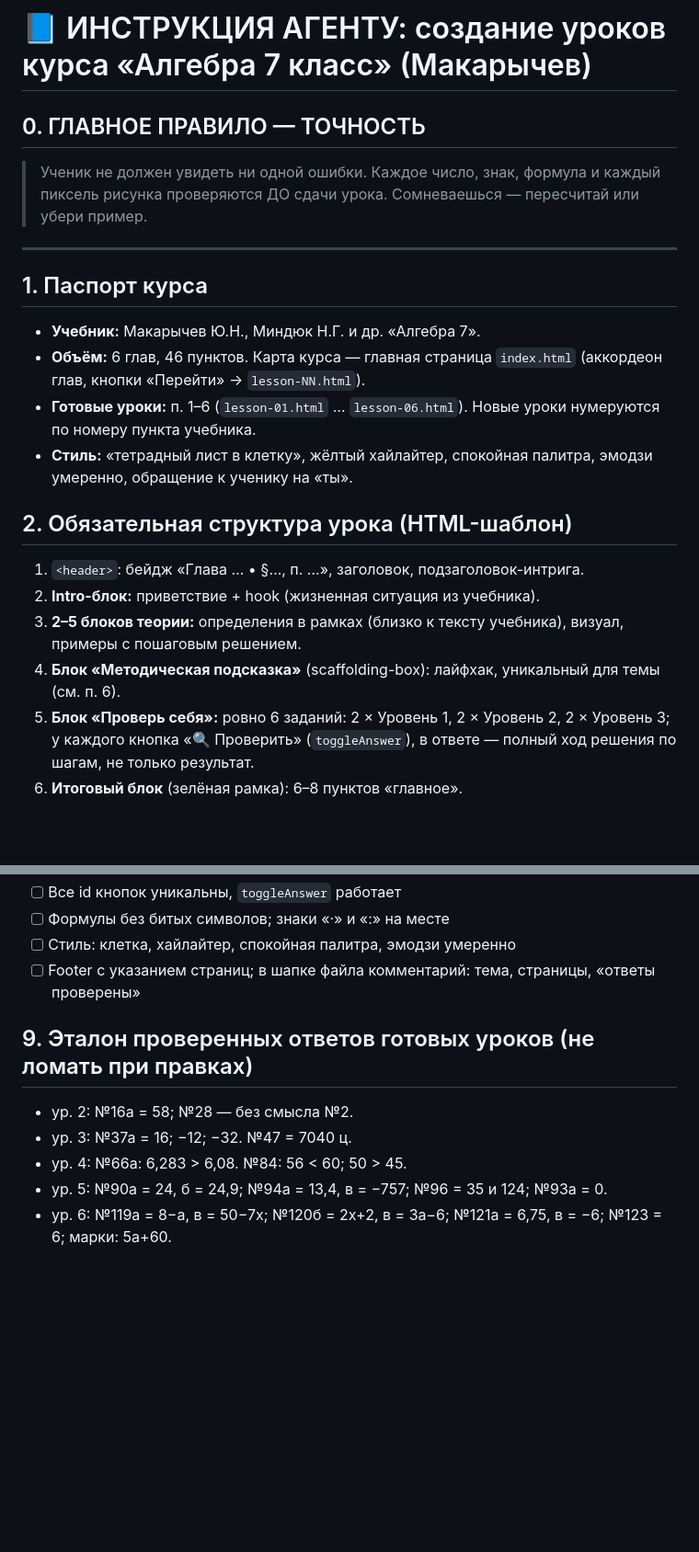
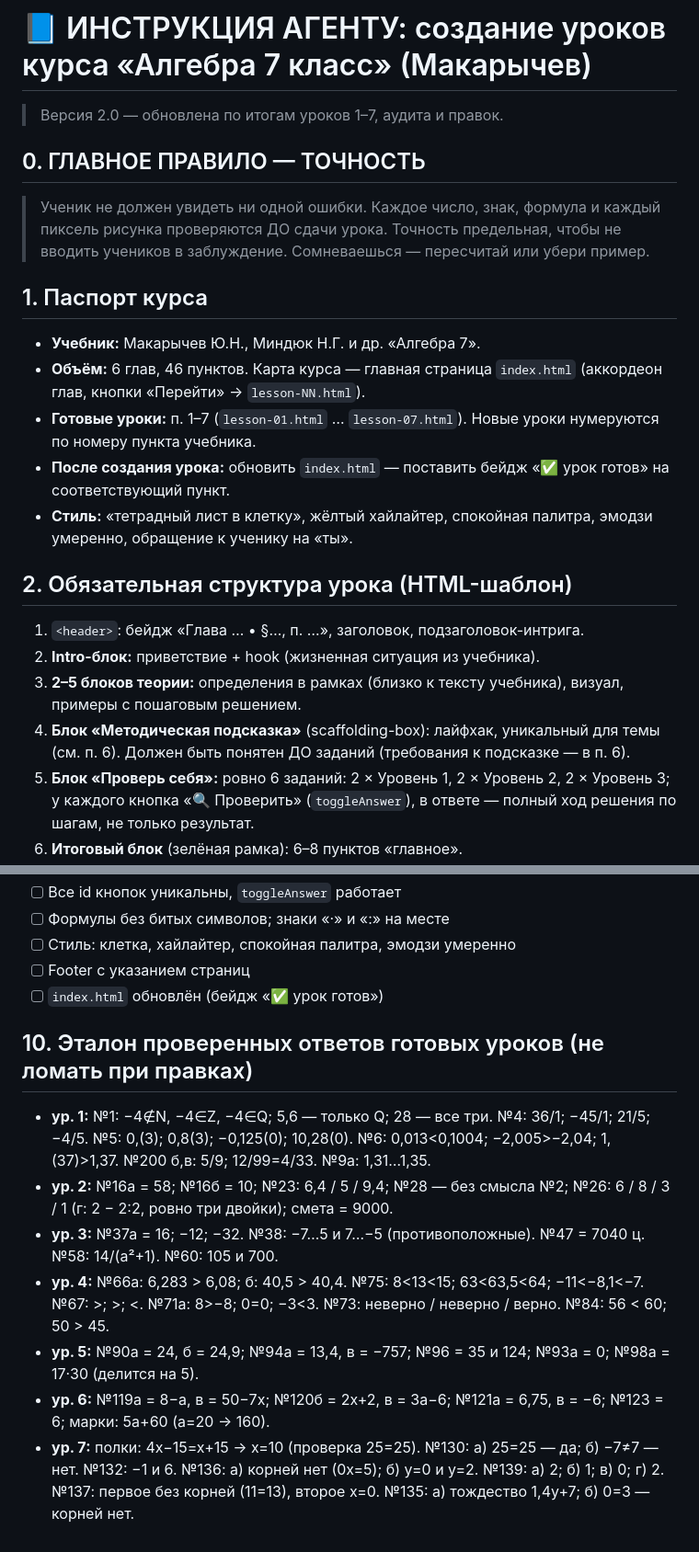
Before and after one commit to MUDROis/algebra-7, a Markdown page: инструкция для создания уроков по курсу алгебра 7 кл.md, 2 parts joined by grey strips. Shown at 92% size. Drawn GitHub-style; blank space fills up the shorter version.

```diff
--- a/инструкция для создания уроков по курсу алгебра 7 кл.md
+++ b/инструкция для создания уроков по курсу алгебра 7 кл.md
@@ -1,21 +1,21 @@
 # 📘 ИНСТРУКЦИЯ АГЕНТУ: создание уроков курса «Алгебра 7 класс» (Макарычев)
+> Версия 2.0 — обновлена по итогам уроков 1–7, аудита и правок.
 
 ## 0. ГЛАВНОЕ ПРАВИЛО — ТОЧНОСТЬ
-> Ученик не должен увидеть ни одной ошибки. Каждое число, знак, формула и каждый пиксель рисунка проверяются ДО сдачи урока. Сомневаешься — пересчитай или убери пример.
-
----
+> Ученик не должен увидеть ни одной ошибки. Каждое число, знак, формула и каждый пиксель рисунка проверяются ДО сдачи урока. Точность предельная, чтобы не вводить учеников в заблуждение. Сомневаешься — пересчитай или убери пример.
 
 ## 1. Паспорт курса
 - **Учебник:** Макарычев Ю.Н., Миндюк Н.Г. и др. «Алгебра 7».
 - **Объём:** 6 глав, 46 пунктов. Карта курса — главная страница `index.html` (аккордеон глав, кнопки «Перейти» → `lesson-NN.html`).
-- **Готовые уроки:** п. 1–6 (`lesson-01.html` … `lesson-06.html`). Новые уроки нумеруются по номеру пункта учебника.
+- **Готовые уроки:** п. 1–7 (`lesson-01.html` … `lesson-07.html`). Новые уроки нумеруются по номеру пункта учебника.
+- **После создания урока:** обновить `index.html` — поставить бейдж «✅ урок готов» на соответствующий пункт.
 - **Стиль:** «тетрадный лист в клетку», жёлтый хайлайтер, спокойная палитра, эмодзи умеренно, обращение к ученику на «ты».
 
 ## 2. Обязательная структура урока (HTML-шаблон)
 1. `<header>`: бейдж «Глава … • §…, п. …», заголовок, подзаголовок-интрига.
 2. **Intro-блок:** приветствие + hook (жизненная ситуация из учебника).
 3. **2–5 блоков теории:** определения в рамках (близко к тексту учебника), визуал, примеры с пошаговым решением.
-4. **Блок «Методическая подсказка»** (scaffolding-box): лайфхак, уникальный для темы (см. п. 6).
+4. **Блок «Методическая подсказка»** (scaffolding-box): лайфхак, уникальный для темы (см. п. 6). Должен быть понятен ДО заданий (требования к подсказке — в п. 6).
 5. **Блок «Проверь себя»:** ровно 6 заданий: 2 × Уровень 1, 2 × Уровень 2, 2 × Уровень 3; у каждого кнопка «🔍 Проверить» (`toggleAnswer`), в ответе — полный ход решения по шагам, не только результат.
 6. **Итоговый блок** (зелёная рамка): 6–8 пунктов «главное».
 7. `<footer>`: название учебника, пункт, страницы.
@@ -81,11 +98,14 @@
 - [ ] Все id кнопок уникальны, `toggleAnswer` работает
 - [ ] Формулы без битых символов; знаки «·» и «:» на месте
 - [ ] Стиль: клетка, хайлайтер, спокойная палитра, эмодзи умеренно
-- [ ] Footer с указанием страниц; в шапке файла комментарий: тема, страницы, «ответы проверены»
+- [ ] Footer с указанием страниц
+- [ ] `index.html` обновлён (бейдж «✅ урок готов»)
 
-## 9. Эталон проверенных ответов готовых уроков (не ломать при правках)
-- ур. 2: №16а = 58; №28 — без смысла №2.
-- ур. 3: №37а = 16; −12; −32. №47 = 7040 ц.
-- ур. 4: №66а: 6,283 > 6,08. №84: 56 < 60; 50 > 45.
-- ур. 5: №90а = 24, б = 24,9; №94а = 13,4, в = −757; №96 = 35 и 124; №93а = 0.
-- ур. 6: №119а = 8−a, в = 50−7x; №120б = 2x+2, в = 3a−6; №121а = 6,75, в = −6; №123 = 6; марки: 5a+60.
+## 10. Эталон проверенных ответов готовых уроков (не ломать при правках)
+- **ур. 1:** №1: −4∉N, −4∈Z, −4∈Q; 5,6 — только Q; 28 — все три. №4: 36/1; −45/1; 21/5; −4/5. №5: 0,(3); 0,8(3); −0,125(0); 10,28(0). №6: 0,013<0,1004; −2,005>−2,04; 1,(37)>1,37. №200 б,в: 5/9; 12/99=4/33. №9а: 1,31…1,35.
+- **ур. 2:** №16а = 58; №16б = 10; №23: 6,4 / 5 / 9,4; №28 — без смысла №2; №26: 6 / 8 / 3 / 1 (г: 2 − 2:2, ровно три двойки); смета = 9000.
+- **ур. 3:** №37а = 16; −12; −32. №38: −7…5 и 7…−5 (противоположные). №47 = 7040 ц. №58: 14/(a²+1). №60: 105 и 700.
+- **ур. 4:** №66а: 6,283 > 6,08; б: 40,5 > 40,4. №75: 8<13<15; 63<63,5<64; −11<−8,1<−7. №67: >; >; <. №71а: 8>−8; 0=0; −3<3. №73: неверно / неверно / верно. №84: 56 < 60; 50 > 45.
+- **ур. 5:** №90а = 24, б = 24,9; №94а = 13,4, в = −757; №96 = 35 и 124; №93а = 0; №98а = 17·30 (делится на 5).
+- **ур. 6:** №119а = 8−a, в = 50−7x; №120б = 2x+2, в = 3a−6; №121а = 6,75, в = −6; №123 = 6; марки: 5a+60 (a=20 → 160).
+- **ур. 7:** полки: 4x−15=x+15 → x=10 (проверка 25=25). №130: а) 25=25 — да; б) −7≠7 — нет. №132: −1 и 6. №136: а) корней нет (0x=5); б) y=0 и y=2. №139: а) 2; б) 1; в) 0; г) 2. №137: первое без корней (11=13), второе x=0. №135: а) тождество 1,4y+7; б) 0=3 — корней нет.
```
Also changed, not shown: other parts of инструкция для создания уроков по курсу алгебра 7 кл.md (+30 -13 lines).
